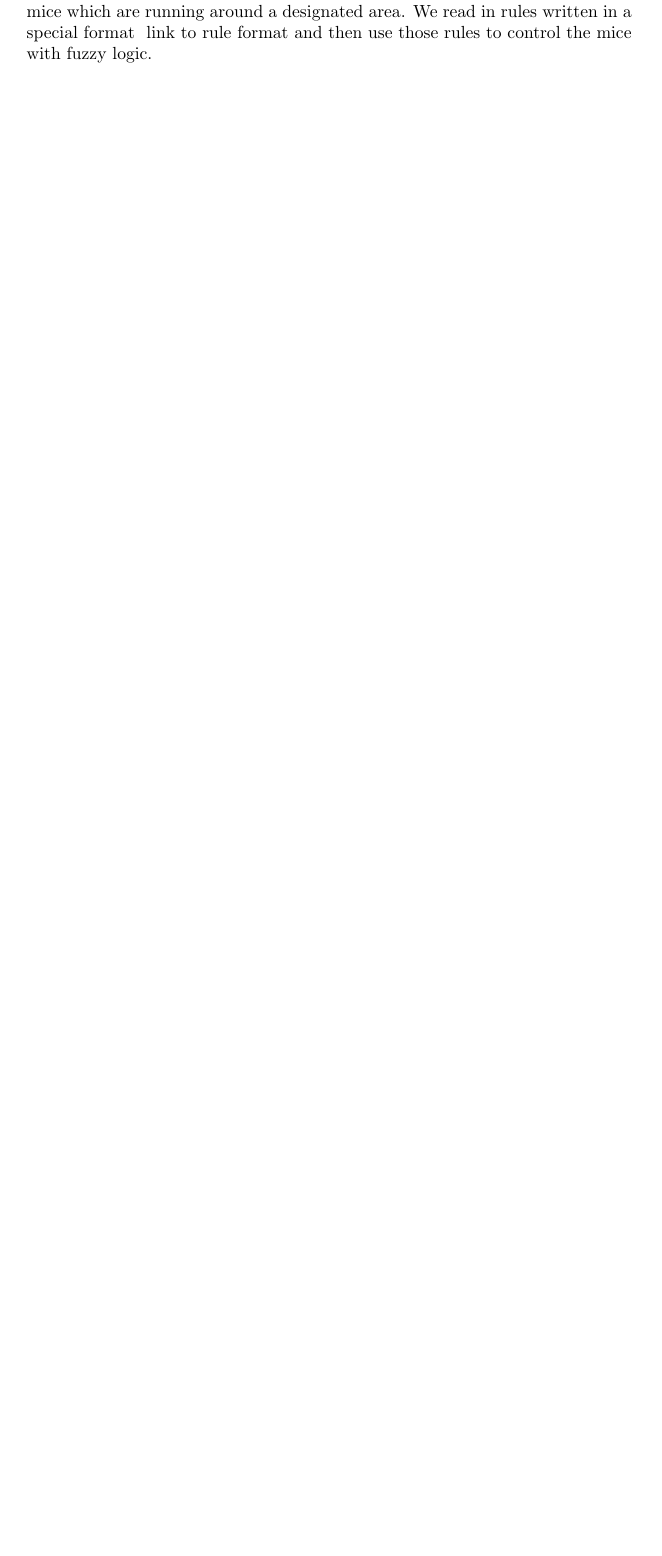
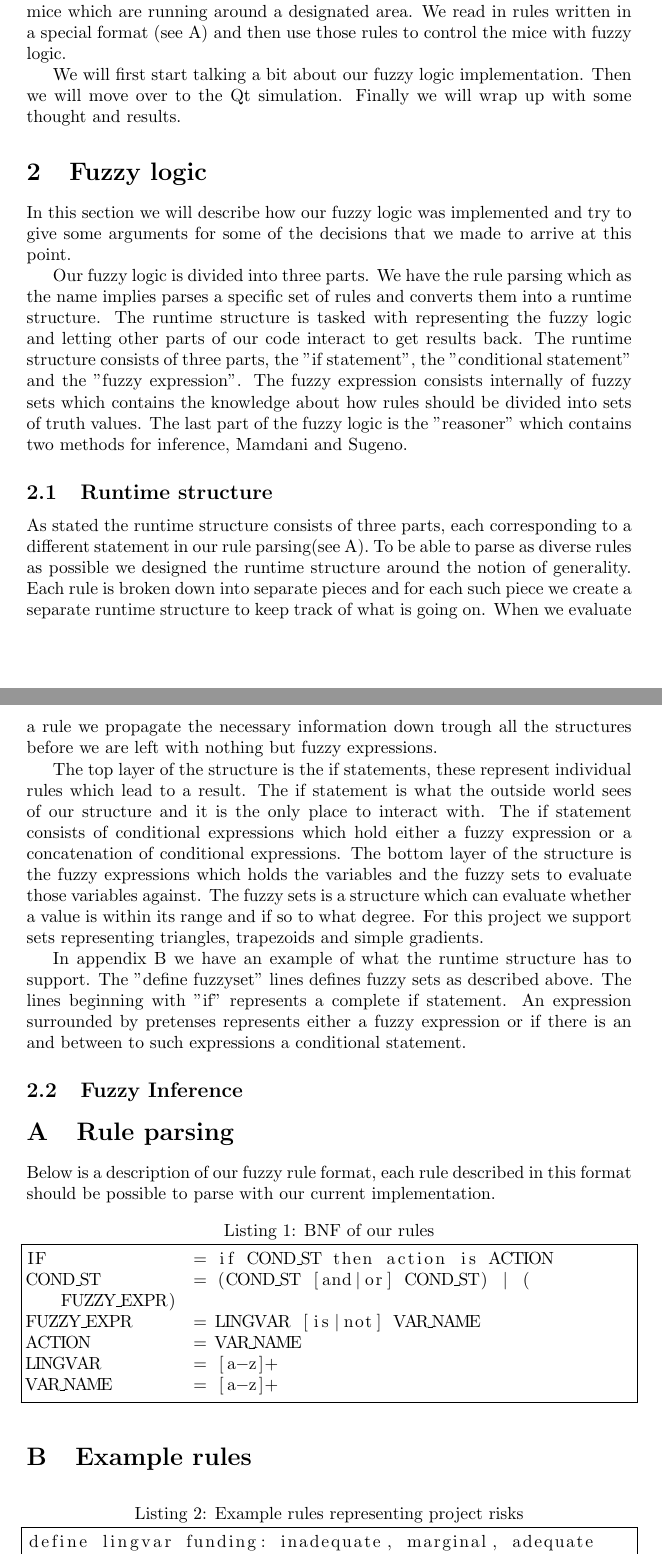
Before and after one commit to nordmoen/IT3709-fuzzy_mice, a LaTeX paper (doc/report.tex, which reads doc/appendix.tex, doc/fuzzy.tex, doc/intro.tex): part of page 4 of 4 before the commit and two parts of pages 4 and 5 of 6 after it, the two joined at a grey line, cut so that both start at the same text, the shorter picture padded with empty space. The pictures show the PDF file doc/report.pdf that the author committed with the source.

Commit message:
Wrote more on the report. Added a fuzzy section and added some more to the appendix.

```diff
--- /dev/null
+++ b/doc/appendix.tex
@@ -0,0 +1,20 @@
+\appendix
+
+\section{Rule parsing}\label{rule parsing}
+Below is a description of our fuzzy rule format, each rule described in this
+format should be possible to parse with our current implementation.
+
+\lstset{frame=single, breaklines=true}
+\begin{lstlisting}[label=lst: bnf, caption=BNF of our rules]
+IF		= if COND_ST then action is ACTION
+COND_ST		= (COND_ST [and|or] COND_ST) | (FUZZY_EXPR)
+FUZZY_EXPR	= LINGVAR [is|not] VAR_NAME
+ACTION		= VAR_NAME
+LINGVAR		= [a-z]+
+VAR_NAME	= [a-z]+
+\end{lstlisting}
+
+\section{Example rules}\label{example rules}
+
+\begin{lstlisting}[label=lst:example rules, caption=Example rules representing
+project risks]
--- /dev/null
+++ b/doc/fuzzy.tex
@@ -0,0 +1,41 @@
+\section{Fuzzy logic}\label{fuzzy logic}
+In this section we will describe how our fuzzy logic was implemented and try to
+give some arguments for some of the decisions that we made to arrive
+at this point.
+
+Our fuzzy logic is divided into three parts. We have the rule parsing which as
+the name implies parses a specific set of rules and converts them into a runtime
+structure. The runtime structure is tasked with representing the fuzzy logic and
+letting other parts of our code interact to get results back. The runtime structure
+consists of three parts, the "if statement", the "conditional statement" and
+the "fuzzy expression". The fuzzy expression consists internally of fuzzy sets
+which contains the knowledge about how rules should be divided into sets of truth
+values. The last part of the fuzzy logic is the "reasoner" which contains two
+methods for inference, Mamdani and Sugeno.
+
+\subsection{Runtime structure}\label{runtime structure}
+As stated the runtime structure consists of three parts, each corresponding to
+a different statement in our rule parsing(see \ref{rule parsing}). To be able
+to parse as diverse rules as possible we designed the runtime structure around
+the notion of generality. Each rule is broken down into separate pieces and for
+each such piece we create a separate runtime structure to keep track of what
+is going on. When we evaluate a rule we propagate the necessary information
+down trough all the structures before we are left with nothing but fuzzy expressions.
+
+The top layer of the structure is the if statements, these represent individual
+rules which lead to a result. The if statement is what the outside world sees
+of our structure and it is the only place to interact with. The if statement
+consists of conditional expressions which hold either a fuzzy expression or
+a concatenation of conditional expressions. The bottom layer of the structure
+is the fuzzy expressions which holds the variables and the fuzzy sets to evaluate
+those variables against. The fuzzy sets is a structure which can evaluate whether
+a value is within its range and if so to what degree. For this project
+we support sets representing triangles, trapezoids and simple gradients.
+
+In appendix \ref{example rules} we have an example of what the runtime structure
+has to support. The "define fuzzyset" lines defines fuzzy sets as described above.
+The lines beginning with "if" represents a complete if statement. An expression
+surrounded by pretenses represents either a fuzzy expression or if there is an
+and between to such expressions a conditional statement.
+
+\subsection{Fuzzy Inference}\label{fuzzy inference}
--- a/doc/intro.tex
+++ b/doc/intro.tex
@@ -16,5 +16,8 @@ we can evaluate that to a degree of truth. The car might not be traveling that f
 so our rules might say that it is fast to a degree of "0.2".
 
 In this project we have implemented fuzzy logic with the aim of controlling mice which
-are running around a designated area. We read in rules written in a special format \TODO{
-link to rule format} and then use those rules to control the mice with fuzzy logic.
+are running around a designated area. We read in rules written in a special format (see
+\ref{rule parsing}) and then use those rules to control the mice with fuzzy logic.
+
+We will first start talking a bit about our fuzzy logic implementation. Then we will move
+over to the Qt simulation. Finally we will wrap up with some thought and results.
```
Also changed, not shown: doc/report.tex (+3 -0 lines), doc/report.pdf, doc/appendix.tex (19 more changed lines).
